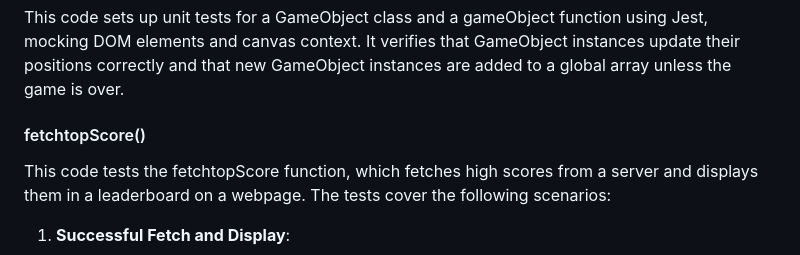
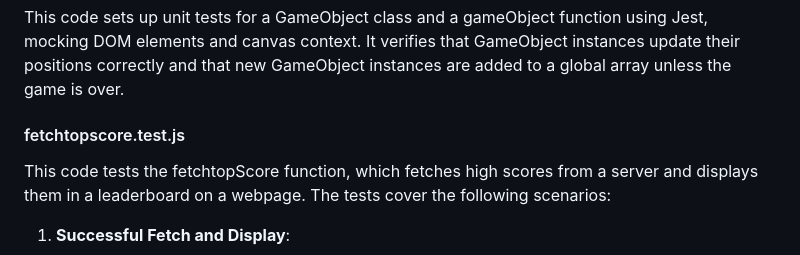
Before and after one commit to shishir1604/cs455_ass1, a Markdown page: README.md, the part around the change. Drawn GitHub-style.

```diff
--- a/README.md
+++ b/README.md
@@ -109,7 +109,7 @@ Link- https://shishir1604.github.io/cs455_ass1/
 #### update.test.js
 This code sets up unit tests for a GameObject class and a gameObject function using Jest, mocking DOM elements and canvas context. It verifies that GameObject instances update their positions correctly and that new GameObject instances are added to a global array unless the game is over.
 
-#### fetchtopScore()
+#### fetchtopscore.test.js
 This code tests the fetchtopScore function, which fetches high scores from a server and displays them in a leaderboard on a webpage. The tests cover the following scenarios:
 1. **Successful Fetch and Display**:
    - Mocks a successful fetch response with sample data.
```
